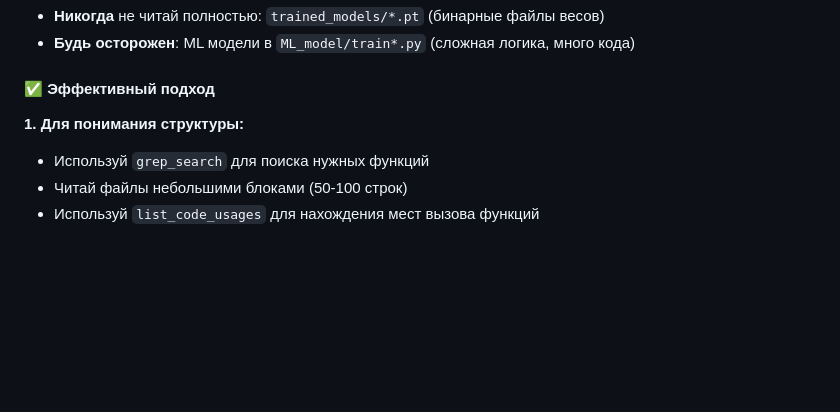
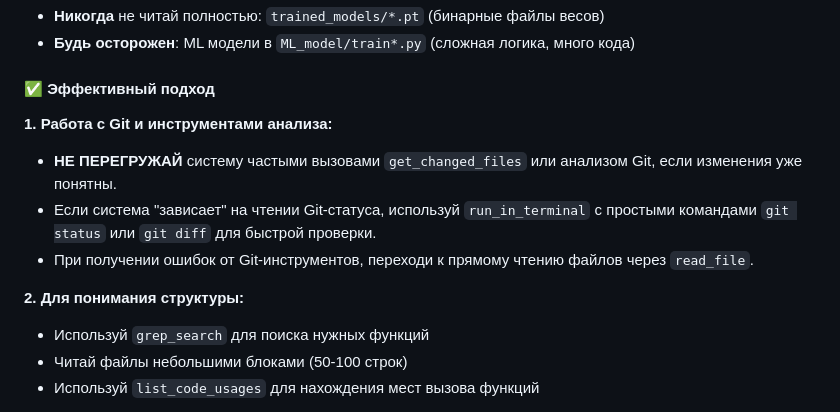
Before and after one commit to eae-rus/Scientific_research_osc_ML, a Markdown page: .github/copilot-instructions.md, the part around the change. Drawn GitHub-style; blank space fills up the shorter version.

Commit message:
Правка в инструкцию copilot

```diff
--- a/.github/copilot-instructions.md
+++ b/.github/copilot-instructions.md
@@ -131,7 +131,12 @@ tests/
 
 #### ✅ Эффективный подход
 
-**1. Для понимания структуры:**
+**1. Работа с Git и инструментами анализа:**
+- **НЕ ПЕРЕГРУЖАЙ** систему частыми вызовами `get_changed_files` или анализом Git, если изменения уже понятны.
+- Если система "зависает" на чтении Git-статуса, используй `run_in_terminal` с простыми командами `git status` или `git diff` для быстрой проверки.
+- При получении ошибок от Git-инструментов, переходи к прямому чтению файлов через `read_file`.
+
+**2. Для понимания структуры:**
 - Используй `grep_search` для поиска нужных функций
 - Читай файлы небольшими блоками (50-100 строк)
 - Используй `list_code_usages` для нахождения мест вызова функций
```
